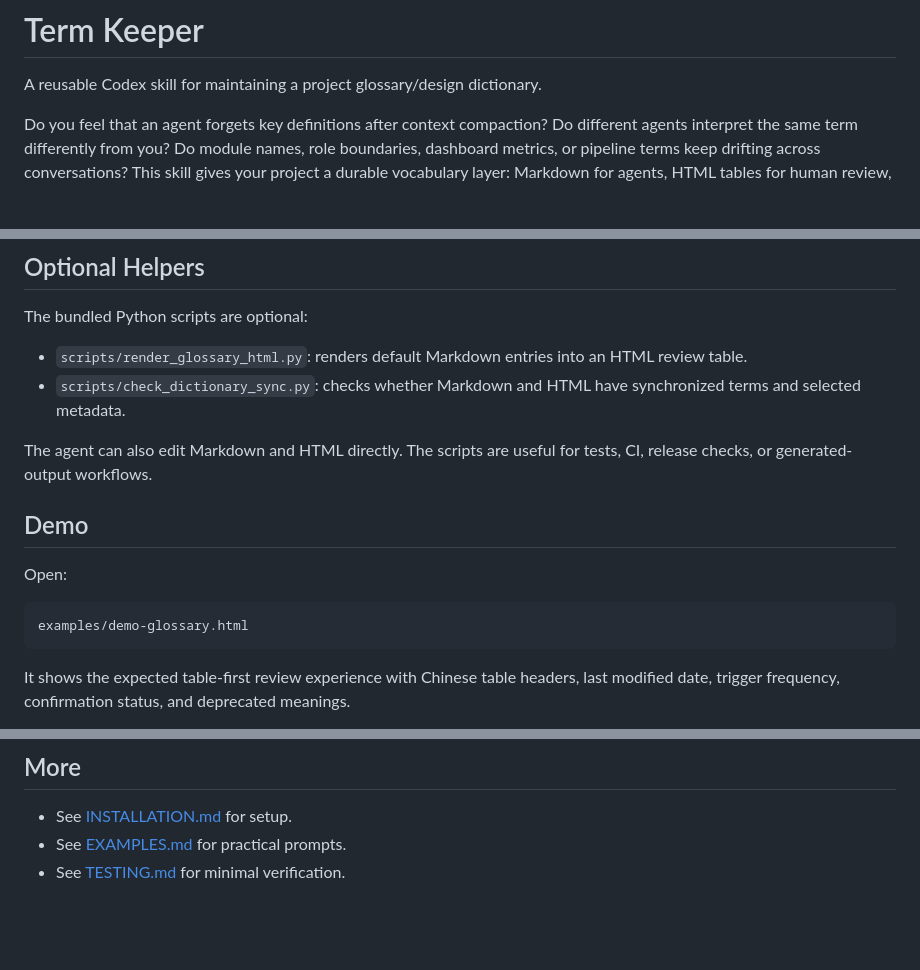
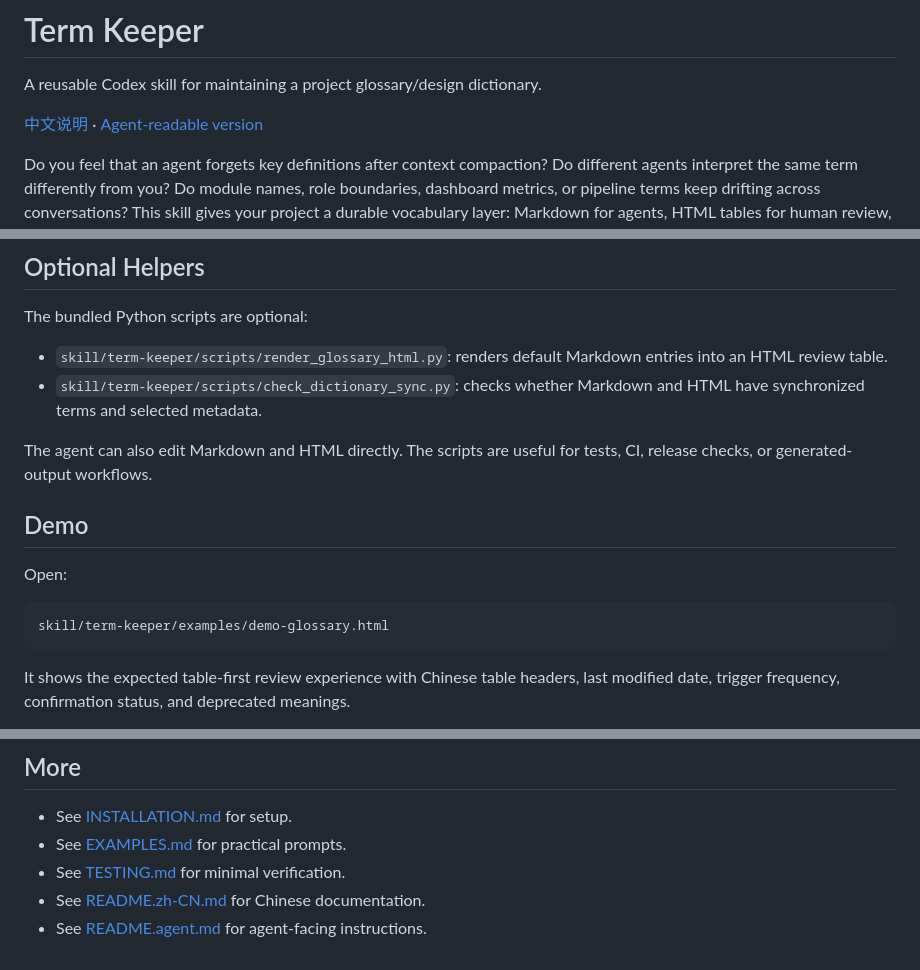
Before and after one commit to springrain-i/term-keeper, a Markdown page: README.md, 3 parts joined by grey strips. Drawn GitHub-style; blank space fills up the shorter version.

Commit message:
Add multilingual readmes

````diff
--- a/README.md
+++ b/README.md
@@ -1,6 +1,8 @@
 # Term Keeper
 
 A reusable Codex skill for maintaining a project glossary/design dictionary.
+
+[中文说明](README.zh-CN.md) · [Agent-readable version](README.agent.md)
 
 Do you feel that an agent forgets key definitions after context compaction? Do different agents interpret the same term differently from you? Do module names, role boundaries, dashboard metrics, or pipeline terms keep drifting across conversations? This skill gives your project a durable vocabulary layer: Markdown for agents, HTML tables for human review, and confirmation gates before definitions are written.
 
@@ -74,8 +76,8 @@ The Markdown file is the agent-friendly source. The HTML file is a table-first r
 
 The bundled Python scripts are optional:
 
-- `scripts/render_glossary_html.py`: renders default Markdown entries into an HTML review table.
-- `scripts/check_dictionary_sync.py`: checks whether Markdown and HTML have synchronized terms and selected metadata.
+- `skill/term-keeper/scripts/render_glossary_html.py`: renders default Markdown entries into an HTML review table.
+- `skill/term-keeper/scripts/check_dictionary_sync.py`: checks whether Markdown and HTML have synchronized terms and selected metadata.
 
 The agent can also edit Markdown and HTML directly. The scripts are useful for tests, CI, release checks, or generated-output workflows.
 
@@ -84,7 +86,7 @@ The agent can also edit Markdown and HTML directly. The scripts are useful for t
 Open:
 
 ```text
-examples/demo-glossary.html
+skill/term-keeper/examples/demo-glossary.html
 ```
 
 It shows the expected table-first review experience with Chinese table headers, last modified date, trigger frequency, confirmation status, and deprecated meanings.
@@ -103,3 +105,5 @@ screenshots/confirmation-table-flow.svg
 - See [INSTALLATION.md](INSTALLATION.md) for setup.
 - See [EXAMPLES.md](EXAMPLES.md) for practical prompts.
 - See [TESTING.md](TESTING.md) for minimal verification.
+- See [README.zh-CN.md](README.zh-CN.md) for Chinese documentation.
+- See [README.agent.md](README.agent.md) for agent-facing instructions.
````
Also changed, not shown: README.agent.md (added, +113 -0 lines), README.zh-CN.md (added, +107 -0 lines).
